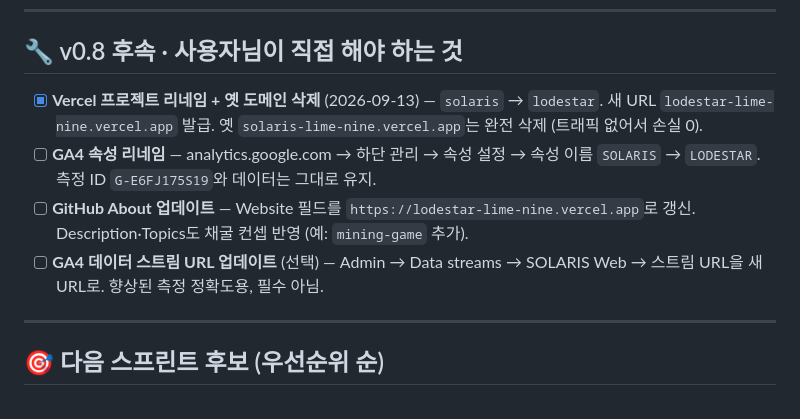
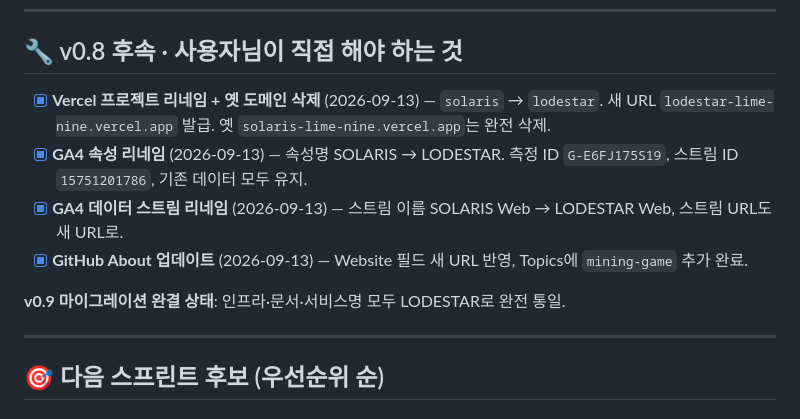
Before and after one commit to Yun7420/lodestar, a Markdown page: docs/ROADMAP.md, the part around the change. Drawn GitHub-style.

Commit message:
docs: v0.9 rebrand migration fully complete (GA4 + GitHub About)

```diff
--- a/docs/ROADMAP.md
+++ b/docs/ROADMAP.md
@@ -22,10 +22,12 @@
 
 ## 🔧 v0.8 후속 · 사용자님이 직접 해야 하는 것
 
-- [x] **Vercel 프로젝트 리네임 + 옛 도메인 삭제** (2026-09-13) — `solaris` → `lodestar`. 새 URL `lodestar-lime-nine.vercel.app` 발급. 옛 `solaris-lime-nine.vercel.app`는 완전 삭제 (트래픽 없어서 손실 0).
-- [ ] **GA4 속성 리네임** — analytics.google.com → 하단 관리 → 속성 설정 → 속성 이름 `SOLARIS` → `LODESTAR`. 측정 ID `G-E6FJ175S19`와 데이터는 그대로 유지.
-- [ ] **GitHub About 업데이트** — Website 필드를 `https://lodestar-lime-nine.vercel.app`로 갱신. Description·Topics도 채굴 컨셉 반영 (예: `mining-game` 추가).
-- [ ] **GA4 데이터 스트림 URL 업데이트** (선택) — Admin → Data streams → SOLARIS Web → 스트림 URL을 새 URL로. 향상된 측정 정확도용, 필수 아님.
+- [x] **Vercel 프로젝트 리네임 + 옛 도메인 삭제** (2026-09-13) — `solaris` → `lodestar`. 새 URL `lodestar-lime-nine.vercel.app` 발급. 옛 `solaris-lime-nine.vercel.app`는 완전 삭제.
+- [x] **GA4 속성 리네임** (2026-09-13) — 속성명 SOLARIS → LODESTAR. 측정 ID `G-E6FJ175S19`, 스트림 ID `15751201786`, 기존 데이터 모두 유지.
+- [x] **GA4 데이터 스트림 리네임** (2026-09-13) — 스트림 이름 SOLARIS Web → LODESTAR Web, 스트림 URL도 새 URL로.
+- [x] **GitHub About 업데이트** (2026-09-13) — Website 필드 새 URL 반영, Topics에 `mining-game` 추가 완료.
+
+**v0.9 마이그레이션 완결 상태**: 인프라·문서·서비스명 모두 LODESTAR로 완전 통일.
 
 ---
 
```
